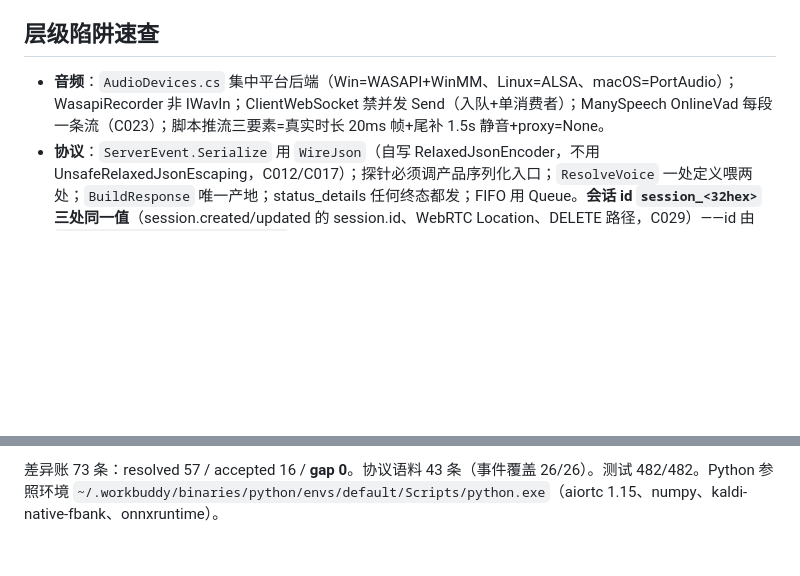
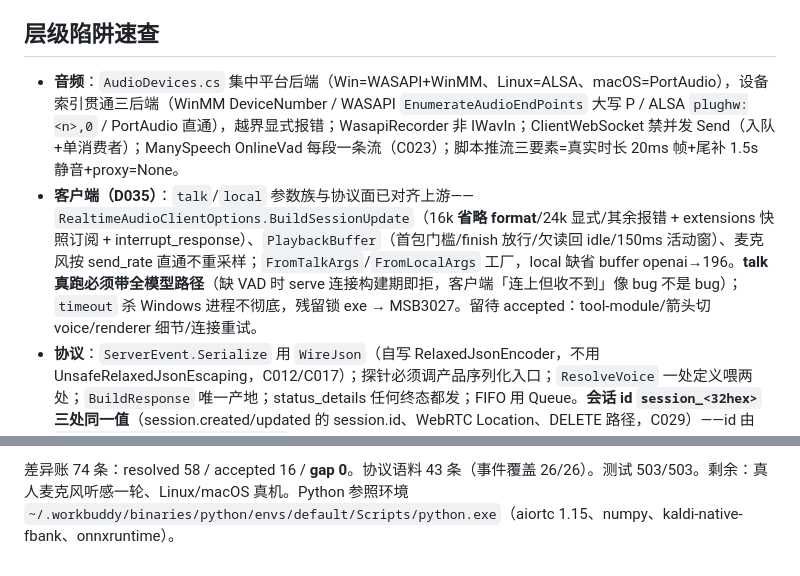
Before and after one commit to geffzhang/speech-to-speech-dotnet, a Markdown page: .workbuddy/memory/MEMORY.md, 2 parts joined by grey strips. Drawn GitHub-style; blank space fills up the shorter version.

Commit message:
chore: 工作日志与工作记忆（D035 talk/local 客户端收口 + 真跑环境两坑）

```diff
--- a/.workbuddy/memory/MEMORY.md
+++ b/.workbuddy/memory/MEMORY.md
@@ -23,7 +23,8 @@ NuGet 正式版，不挂本地工程引用。已用：ManySpeech.SileroVad 1.1.2
 
 ## 层级陷阱速查
 
-- **音频**：`AudioDevices.cs` 集中平台后端（Win=WASAPI+WinMM、Linux=ALSA、macOS=PortAudio）；WasapiRecorder 非 IWavIn；ClientWebSocket 禁并发 Send（入队+单消费者）；ManySpeech OnlineVad 每段一条流（C023）；脚本推流三要素=真实时长 20ms 帧+尾补 1.5s 静音+proxy=None。
+- **音频**：`AudioDevices.cs` 集中平台后端（Win=WASAPI+WinMM、Linux=ALSA、macOS=PortAudio），设备索引贯通三后端（WinMM DeviceNumber / WASAPI `EnumerateAudioEndPoints` 大写 P / ALSA `plughw:<n>,0` / PortAudio 直通），越界显式报错；WasapiRecorder 非 IWavIn；ClientWebSocket 禁并发 Send（入队+单消费者）；ManySpeech OnlineVad 每段一条流（C023）；脚本推流三要素=真实时长 20ms 帧+尾补 1.5s 静音+proxy=None。
+- **客户端（D035）**：`talk`/`local` 参数族与协议面已对齐上游——`RealtimeAudioClientOptions.BuildSessionUpdate`（16k **省略 format**/24k 显式/其余报错 + extensions 快照订阅 + interrupt_response）、`PlaybackBuffer`（首包门槛/finish 放行/欠读回 idle/150ms 活动窗）、麦克风按 send_rate 直通不重采样；`FromTalkArgs`/`FromLocalArgs` 工厂，local 缺省 buffer openai→196。**talk 真跑必须带全模型路径**（缺 VAD 时 serve 连接构建期即拒，客户端「连上但收不到」像 bug 不是 bug）；`timeout` 杀 Windows 进程不彻底，残留锁 exe → MSB3027。留待 accepted：tool-module/箭头切 voice/renderer 细节/连接重试。
 - **协议**：`ServerEvent.Serialize` 用 `WireJson`（自写 RelaxedJsonEncoder，不用 UnsafeRelaxedJsonEscaping，C012/C017）；探针必须调产品序列化入口；`ResolveVoice` 一处定义喂两处；`BuildResponse` 唯一产地；status_details 任何终态都发；FIFO 用 Queue。**会话 id `session_<32hex>` 三处同一值**（session.created/updated 的 session.id、WebRTC Location、DELETE 路径，C029）——id 由 `RealtimeConnection._sessionId` 一处生成，事件构造器注入时 DeepClone 不回写配置；客户端自造的 id 必须被覆盖。
 - **turns/时延**：语料三前提=自包含+时钟可注入(`Func<double>`)+纯量返回；浮点 6 位定长字符串绝不用容差；复开窗口三值取 max；时延账按 response_key；hold_s 区间并集；metadata 逐字符字符串；round 9 只用于 vad_decision_s/hold_s；日志走 stderr。
 - **HOLD 宽限**：算出来≠生效——输出侧逐片阻塞等、输入侧只等 ProcessingDeadline；陈旧收尾照发 done(Succeeded=false)；丢弃修订要 `DiscardPendingTurn`。
@@ -76,2 +77,2 @@ session.created：WS 握手后发，WebRTC 由 datachannel onOpen 发（幂等
 
-差异账 73 条：resolved 57 / accepted 16 / **gap 0**。协议语料 43 条（事件覆盖 26/26）。测试 482/482。Python 参照环境 `~/.workbuddy/binaries/python/envs/default/Scripts/python.exe`（aiortc 1.15、numpy、kaldi-native-fbank、onnxruntime）。
+差异账 74 条：resolved 58 / accepted 16 / **gap 0**。协议语料 43 条（事件覆盖 26/26）。测试 503/503。剩余：真人麦克风听感一轮、Linux/macOS 真机。Python 参照环境 `~/.workbuddy/binaries/python/envs/default/Scripts/python.exe`（aiortc 1.15、numpy、kaldi-native-fbank、onnxruntime）。
```
Also changed, not shown: other parts of .workbuddy/memory/MEMORY.md (+1 -1 lines), .workbuddy/memory/2026-10-28.md (added, +51 -0 lines).
